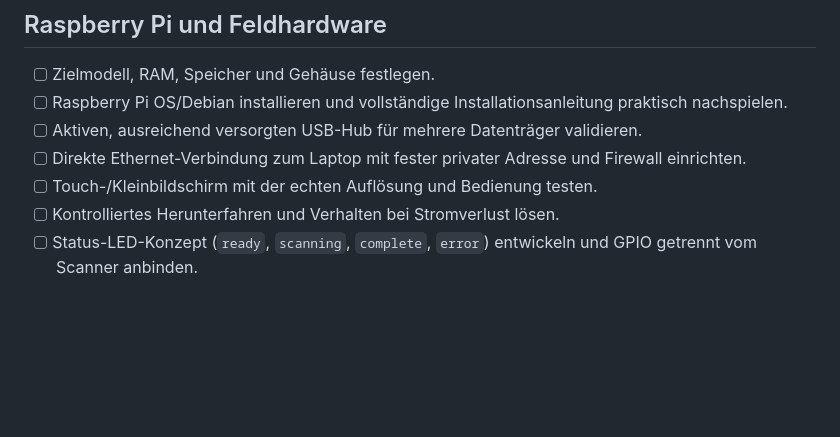
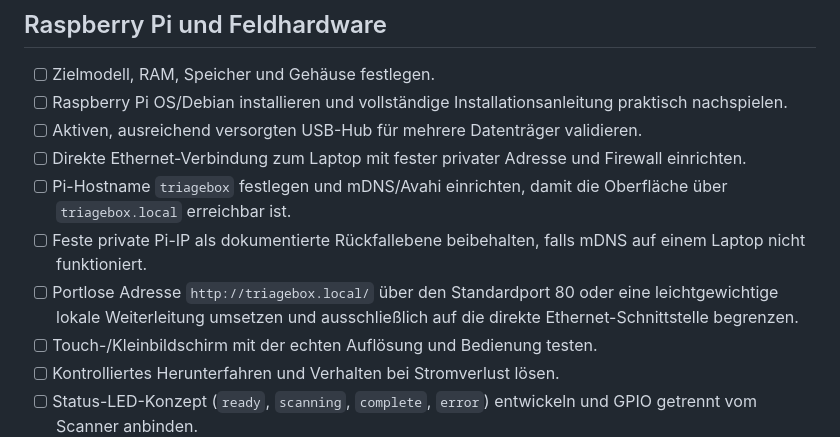
Before and after one commit to hnslng/forensic-triage, a Markdown page: docs/roadmap.md, the part around the change. GitHub-like rendering; blank space fills up the shorter version.

Commit message:
Plan friendly Pi network address

```diff
--- a/docs/roadmap.md
+++ b/docs/roadmap.md
@@ -19,6 +19,9 @@ Stand: Version 0.2.0-alpha.2. Prioritäten richten sich nach forensischer Sicher
 - [ ] Raspberry Pi OS/Debian installieren und vollständige Installationsanleitung praktisch nachspielen.
 - [ ] Aktiven, ausreichend versorgten USB-Hub für mehrere Datenträger validieren.
 - [ ] Direkte Ethernet-Verbindung zum Laptop mit fester privater Adresse und Firewall einrichten.
+- [ ] Pi-Hostname `triagebox` festlegen und mDNS/Avahi einrichten, damit die Oberfläche über `triagebox.local` erreichbar ist.
+- [ ] Feste private Pi-IP als dokumentierte Rückfallebene beibehalten, falls mDNS auf einem Laptop nicht funktioniert.
+- [ ] Portlose Adresse `http://triagebox.local/` über den Standardport 80 oder eine leichtgewichtige lokale Weiterleitung umsetzen und ausschließlich auf die direkte Ethernet-Schnittstelle begrenzen.
 - [ ] Touch-/Kleinbildschirm mit der echten Auflösung und Bedienung testen.
 - [ ] Kontrolliertes Herunterfahren und Verhalten bei Stromverlust lösen.
 - [ ] Status-LED-Konzept (`ready`, `scanning`, `complete`, `error`) entwickeln und GPIO getrennt vom Scanner anbinden.
```
